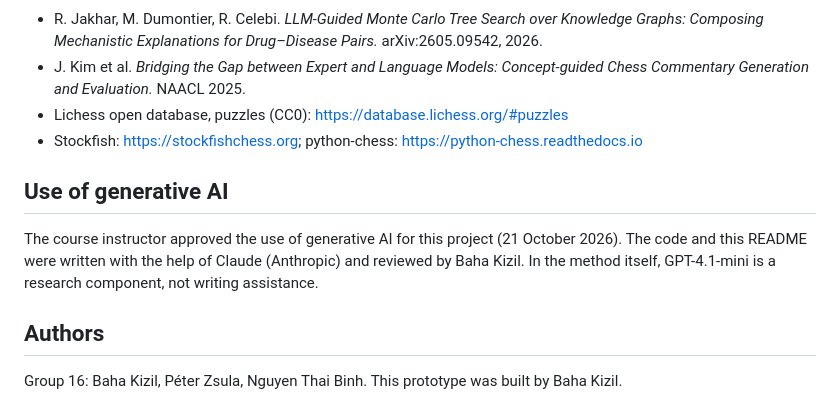
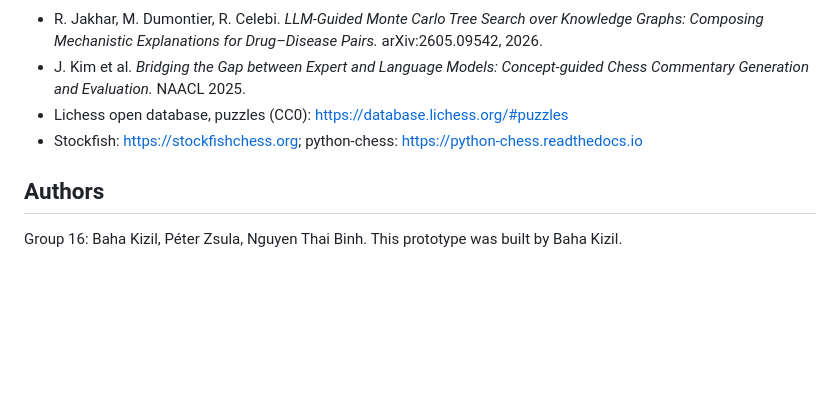
Before and after one commit to bahakizil/mrp16-chess-kg-explainer, a Markdown page: README.md, the part around the change. GitHub-like rendering; blank space fills up the shorter version.

Commit message:
README: remove generative-AI section
Claude-Session: https://claude.ai/code/session_01T3ektqvxD9ib3H7a4hcsuA

```diff
--- a/README.md
+++ b/README.md
@@ -146,12 +146,6 @@ A run with 100 simulations makes about 120–170 LLM calls (about 40–50k input
 - Lichess open database, puzzles (CC0): <https://database.lichess.org/#puzzles>
 - Stockfish: <https://stockfishchess.org>; python-chess: <https://python-chess.readthedocs.io>
 
-## Use of generative AI
-
-The course instructor approved the use of generative AI for this project (21 October 2026).
-The code and this README were written with the help of Claude (Anthropic) and reviewed by Baha Kizil.
-In the method itself, GPT-4.1-mini is a research component, not writing assistance.
-
 ## Authors
 
 Group 16: Baha Kizil, Péter Zsula, Nguyen Thai Binh. This prototype was built by Baha Kizil.
```
